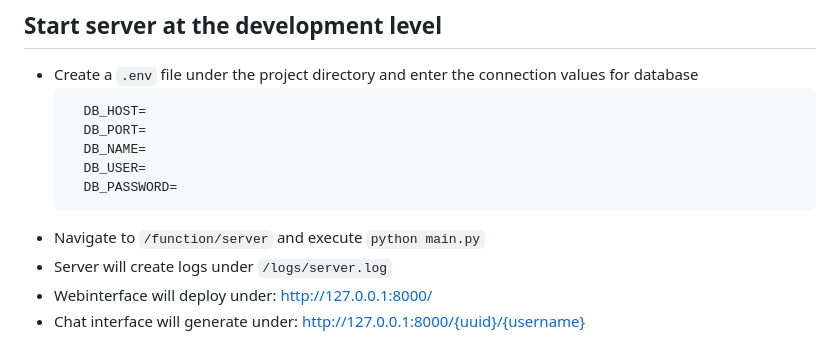
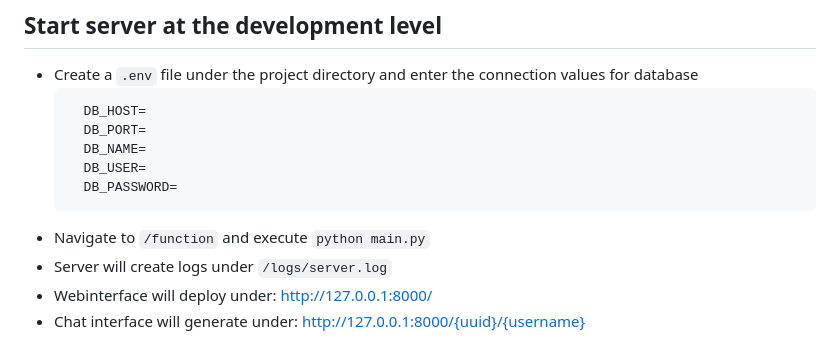
Before and after one commit to fotox/Customer-Chat, a Markdown page: README.md, the part around the change. GitHub-like rendering.

Commit message:
change main dir

````diff
--- a/README.md
+++ b/README.md
@@ -37,7 +37,7 @@ for this will automatically set up the following preparations for you:
     DB_USER=
     DB_PASSWORD=
   ```
-- Navigate to `/function/server` and execute `python main.py`
+- Navigate to `/function` and execute `python main.py`
 - Server will create logs under `/logs/server.log`
 - Webinterface will deploy under: [http://127.0.0.1:8000/](http://127.0.0.1:8000/)
 - Chat interface will generate under: [http://127.0.0.1:8000/{uuid}/{username}](http://127.0.0.1:8000/{uuid}/{username})
````
